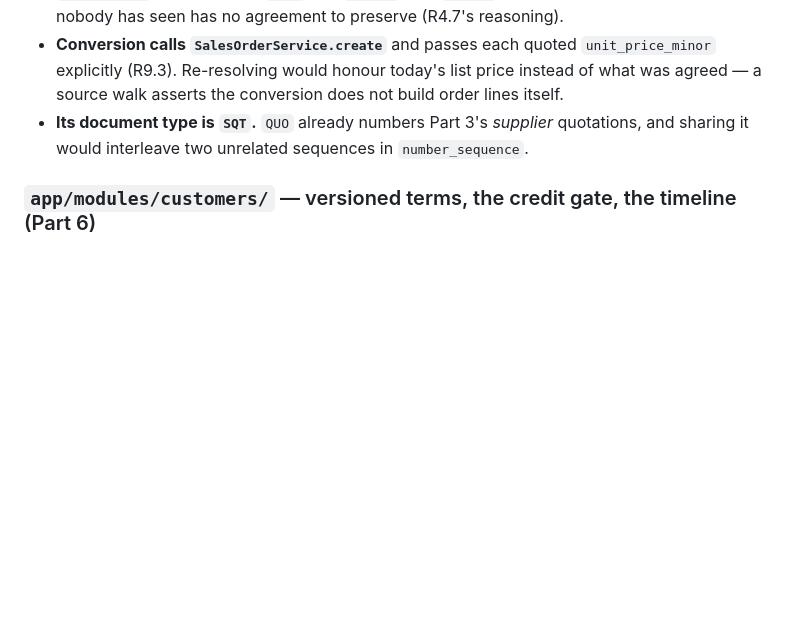
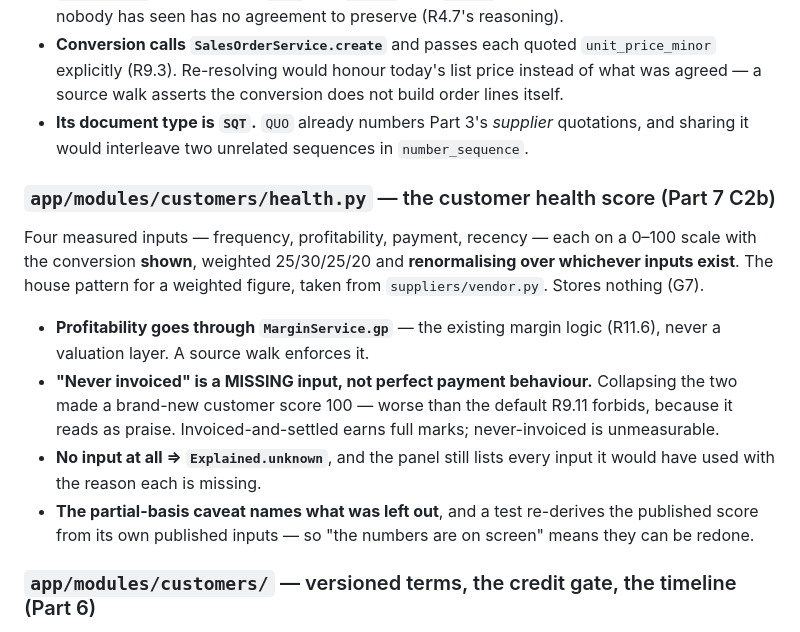
Before and after one commit to 1992tushar/apexos, a Markdown page: docs/CODEBASE-MAP.md, the part around the change. Rendered like a GitHub page; blank space fills up the shorter version.

```diff
--- a/docs/CODEBASE-MAP.md
+++ b/docs/CODEBASE-MAP.md
@@ -275,6 +275,22 @@ create → send → (revise…) → convert, or → expire. Sits beside `service
 - **Its document type is `SQT`.** `QUO` already numbers Part 3's *supplier* quotations, and sharing
   it would interleave two unrelated sequences in `number_sequence`.
 
+### `app/modules/customers/health.py` — the customer health score (Part 7 C2b)
+
+Four measured inputs — frequency, profitability, payment, recency — each on a 0–100 scale with the
+conversion **shown**, weighted 25/30/25/20 and **renormalising over whichever inputs exist**. The
+house pattern for a weighted figure, taken from `suppliers/vendor.py`. Stores nothing (G7).
+
+- **Profitability goes through `MarginService.gp`** — the existing margin logic (R11.6), never a
+  valuation layer. A source walk enforces it.
+- **"Never invoiced" is a MISSING input, not perfect payment behaviour.** Collapsing the two made a
+  brand-new customer score 100 — worse than the default R9.11 forbids, because it reads as praise.
+  Invoiced-and-settled earns full marks; never-invoiced is unmeasurable.
+- **No input at all ⇒ `Explained.unknown`**, and the panel still lists every input it would have
+  used with the reason each is missing.
+- **The partial-basis caveat names what was left out**, and a test re-derives the published score
+  from its own published inputs — so "the numbers are on screen" means they can be redone.
+
 ### `app/modules/customers/` — versioned terms, the credit gate, the timeline (Part 6)
 
 `credit.py` and `timeline.py` sit beside `service.py` for the same reason `valuation.py` and
```
Also changed, not shown: PROGRESS.md (+70 -60 lines), docs/prompts/parts-05-07-loop.md (+2 -1 lines).
